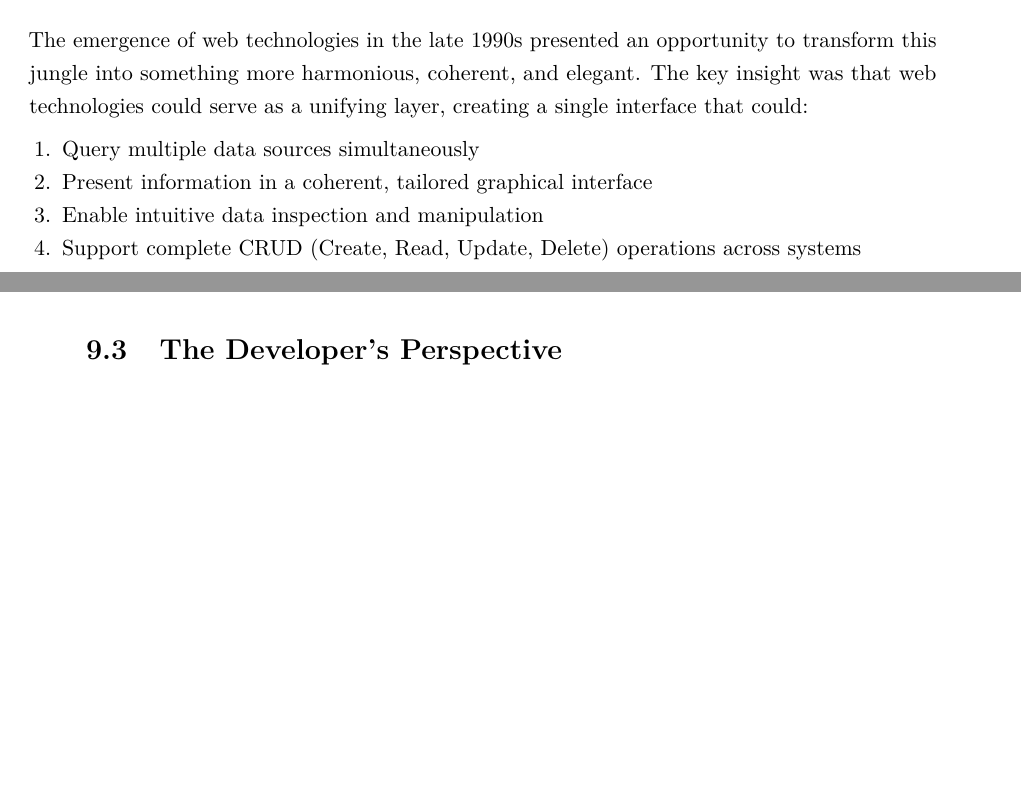
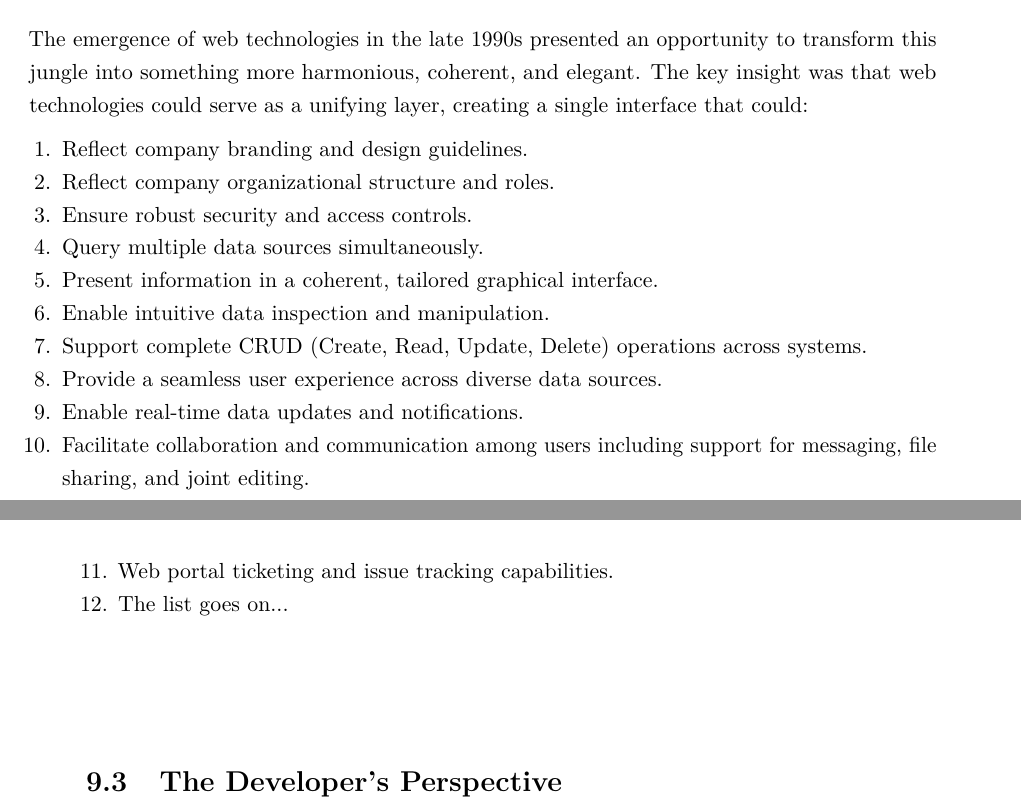
Before and after one commit to spintheweb/book, a LaTeX book (main.tex, which reads part3-implementation/chapter09-learning.tex): two parts of pages 90 and 91 of 107, joined at a grey line, cut so that both start at the same text, the shorter picture padded with empty space. Compiled offline with pdfLaTeX.

Commit message:
Update copyright information and improve clarity in various documents

```diff
--- a/part3-implementation/chapter09-learning.tex
+++ b/part3-implementation/chapter09-learning.tex
@@ -64,11 +63,20 @@ This fragmentation creates what can only be described as a "data jungle"—a com
 The emergence of web technologies in the late 1990s presented an opportunity to transform this jungle into something more harmonious, coherent, and elegant. The key insight was that web technologies could serve as a unifying layer, creating a single interface that could:
 
 \begin{enumerate}
-\item Query multiple data sources simultaneously
-\item Present information in a coherent, tailored graphical interface
-\item Enable intuitive data inspection and manipulation
-\item Support complete CRUD (Create, Read, Update, Delete) operations across systems
+\item Reflect company branding and design guidelines.
+\item Reflect company organizational structure and roles.
+\item Ensure robust security and access controls.
+\item Query multiple data sources simultaneously.
+\item Present information in a coherent, tailored graphical interface.
+\item Enable intuitive data inspection and manipulation.
+\item Support complete CRUD (Create, Read, Update, Delete) operations across systems.
+\item Provide a seamless user experience across diverse data sources.
+\item Enable real-time data updates and notifications.
+\item Facilitate collaboration and communication among users including support for messaging, file sharing, and joint editing.
+\item Web portal ticketing and issue tracking capabilities.
+\item The list goes on...
 \end{enumerate}
+
 
 \section{The Developer's Perspective}
 
```
Also changed, not shown: frontmatter/abstract.tex (+3 -3 lines), frontmatter/license.tex (+1 -1 lines), frontmatter/titlepage.tex (+1 -1 lines), README.md, SpinTheWeb.pdf, part3-implementation/chapter09-learning.tex (1 more changed lines), 1 other file.
